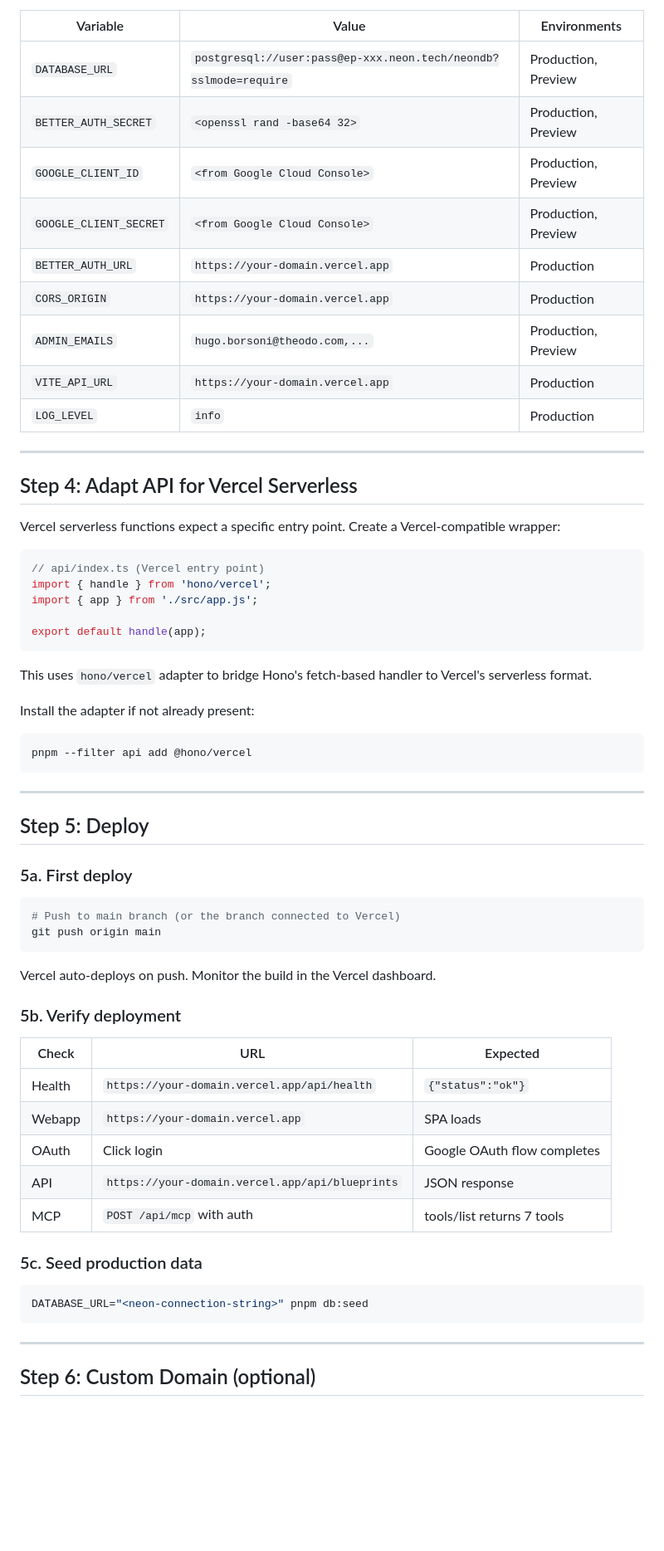
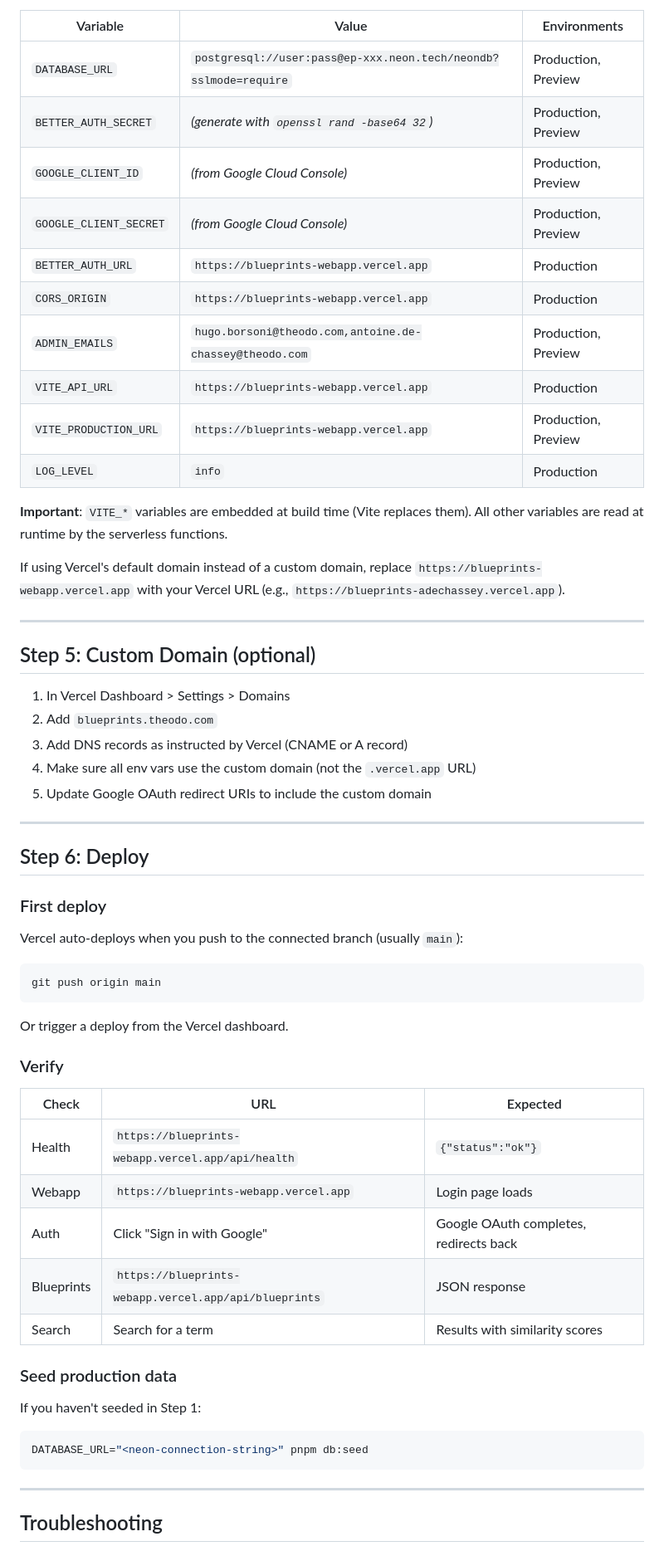
Before and after one commit to adechassey/blueprints, a Markdown page: docs/deploy-plan.md, the part around one of its changes. Shown at 83% size. Rendered like a GitHub page; blank space fills up the shorter version.

````diff
--- a/docs/deploy-plan.md
+++ b/docs/deploy-plan.md
@@ -121,60 +131,57 @@ Set these in Vercel Dashboard > Settings > Environment Variables:
 | Variable | Value | Environments |
 |----------|-------|-------------|
 | `DATABASE_URL` | `postgresql://user:pass@ep-xxx.neon.tech/neondb?sslmode=require` | Production, Preview |
-| `BETTER_AUTH_SECRET` | `<openssl rand -base64 32>` | Production, Preview |
-| `GOOGLE_CLIENT_ID` | `<from Google Cloud Console>` | Production, Preview |
-| `GOOGLE_CLIENT_SECRET` | `<from Google Cloud Console>` | Production, Preview |
-| `BETTER_AUTH_URL` | `https://your-domain.vercel.app` | Production |
-| `CORS_ORIGIN` | `https://your-domain.vercel.app` | Production |
-| `ADMIN_EMAILS` | `hugo.borsoni@theodo.com,...` | Production, Preview |
-| `VITE_API_URL` | `https://your-domain.vercel.app` | Production |
+| `BETTER_AUTH_SECRET` | *(generate with `openssl rand -base64 32`)* | Production, Preview |
+| `GOOGLE_CLIENT_ID` | *(from Google Cloud Console)* | Production, Preview |
+| `GOOGLE_CLIENT_SECRET` | *(from Google Cloud Console)* | Production, Preview |
+| `BETTER_AUTH_URL` | `https://blueprints-webapp.vercel.app` | Production |
+| `CORS_ORIGIN` | `https://blueprints-webapp.vercel.app` | Production |
+| `ADMIN_EMAILS` | `hugo.borsoni@theodo.com,antoine.de-chassey@theodo.com` | Production, Preview |
+| `VITE_API_URL` | `https://blueprints-webapp.vercel.app` | Production |
+| `VITE_PRODUCTION_URL` | `https://blueprints-webapp.vercel.app` | Production, Preview |
 | `LOG_LEVEL` | `info` | Production |
+
+**Important**: `VITE_*` variables are embedded at build time (Vite replaces them). All other variables are read at runtime by the serverless functions.
+
+If using Vercel's default domain instead of a custom domain, replace `https://blueprints-webapp.vercel.app` with your Vercel URL (e.g., `https://blueprints-adechassey.vercel.app`).
 
 ---
 
-## Step 4: Adapt API for Vercel Serverless
+## Step 5: Custom Domain (optional)
 
-Vercel serverless functions expect a specific entry point. Create a Vercel-compatible wrapper:
-
-```typescript
-// api/index.ts (Vercel entry point)
-import { handle } from 'hono/vercel';
-import { app } from './src/app.js';
-
-export default handle(app);
-```
-
-This uses `hono/vercel` adapter to bridge Hono's fetch-based handler to Vercel's serverless format.
-
-Install the adapter if not already present:
-```bash
-pnpm --filter api add @hono/vercel
-```
+1. In Vercel Dashboard > Settings > Domains
+2. Add `blueprints.theodo.com`
+3. Add DNS records as instructed by Vercel (CNAME or A record)
+4. Make sure all env vars use the custom domain (not the `.vercel.app` URL)
+5. Update Google OAuth redirect URIs to include the custom domain
 
 ---
 
-## Step 5: Deploy
+## Step 6: Deploy
 
-### 5a. First deploy
+### First deploy
+
+Vercel auto-deploys when you push to the connected branch (usually `main`):
 
 ```bash
-# Push to main branch (or the branch connected to Vercel)
 git push origin main
 ```
 
-Vercel auto-deploys on push. Monitor the build in the Vercel dashboard.
+Or trigger a deploy from the Vercel dashboard.
 
-### 5b. Verify deployment
+### Verify
 
 | Check | URL | Expected |
 |-------|-----|----------|
-| Health | `https://your-domain.vercel.app/api/health` | `{"status":"ok"}` |
-| Webapp | `https://your-domain.vercel.app` | SPA loads |
-| OAuth | Click login | Google OAuth flow completes |
-| API | `https://your-domain.vercel.app/api/blueprints` | JSON response |
-| MCP | `POST /api/mcp` with auth | tools/list returns 7 tools |
+| Health | `https://blueprints-webapp.vercel.app/api/health` | `{"status":"ok"}` |
+| Webapp | `https://blueprints-webapp.vercel.app` | Login page loads |
+| Auth | Click "Sign in with Google" | Google OAuth completes, redirects back |
+| Blueprints | `https://blueprints-webapp.vercel.app/api/blueprints` | JSON response |
+| Search | Search for a term | Results with similarity scores |
 
-### 5c. Seed production data
+### Seed production data
+
+If you haven't seeded in Step 1:
 
 ```bash
 DATABASE_URL="<neon-connection-string>" pnpm db:seed
@@ -182,5 +189,5 @@ DATABASE_URL="<neon-connection-string>" pnpm db:seed
 
 ---
 
-## Step 6: Custom Domain (optional)
+## Troubleshooting
 
````
Also changed, not shown: other parts of docs/deploy-plan.md (+112 -106 lines).
